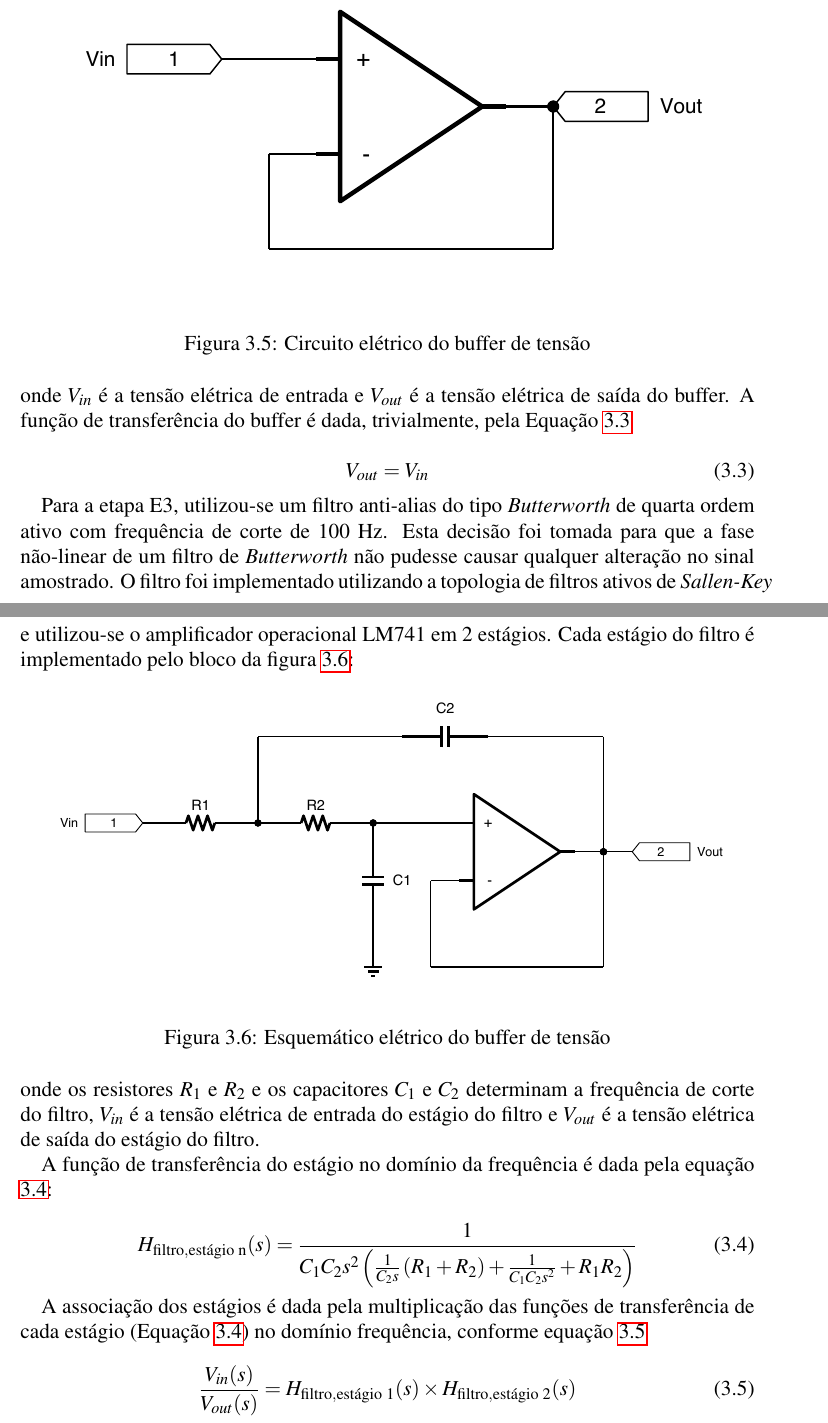
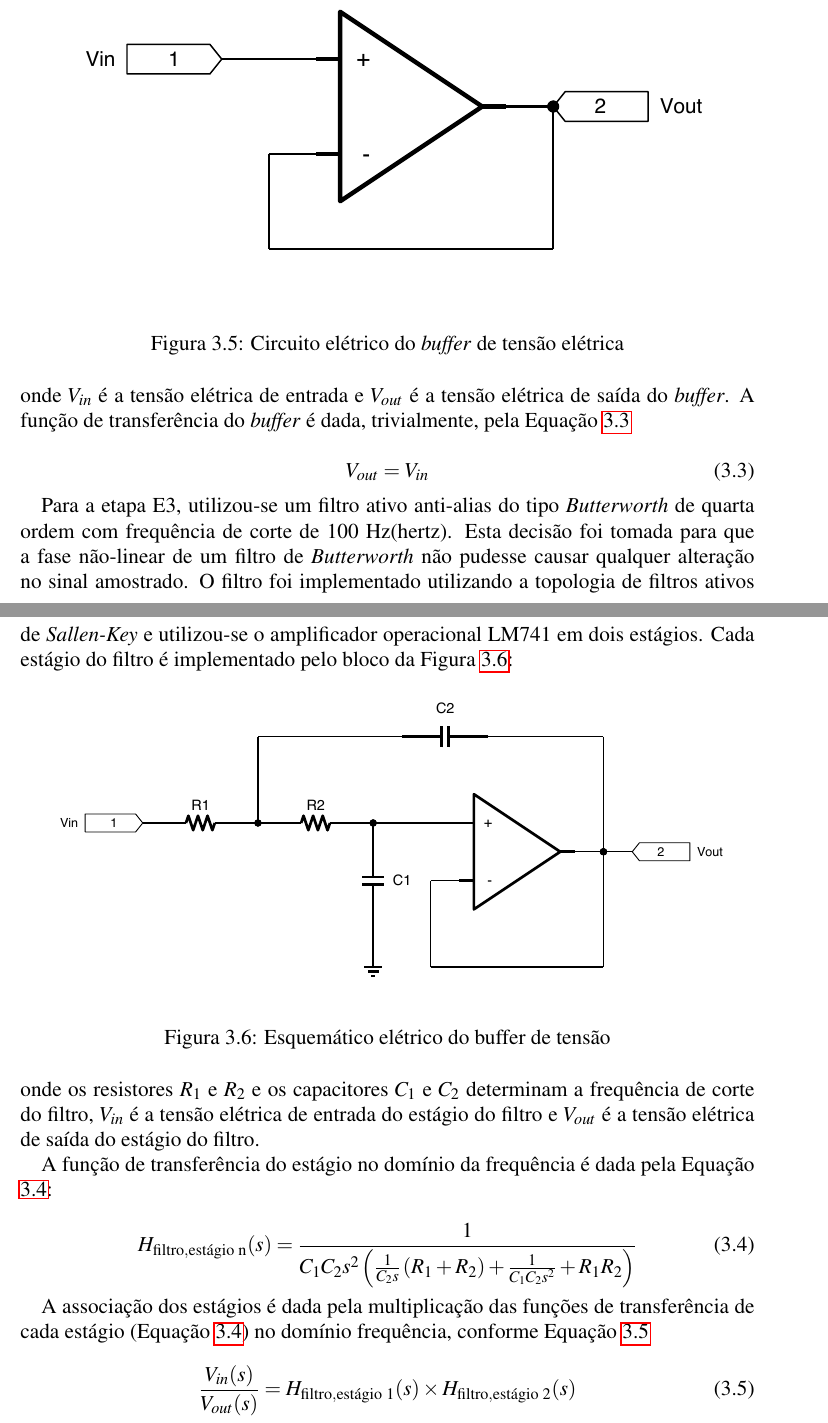
Before and after one commit to Rogiel/ufrgs-instrumentacao-lab2, a LaTeX document (Relatório/Relatório.tex): two parts of pages 5 and 6 of 21, joined at a grey line, cut so that both start at the same text. Compiled offline with pdfLaTeX.

Commit message:
Correção

```diff
--- a/Relatório/Relatório.tex
+++ b/Relatório/Relatório.tex
@@ -139,19 +139,19 @@ Para a etapa E2, utilizou-se um amplificador operacional LM741 configurado como
 \begin{figure}[H]
 \centering
 \includegraphics[width=\textwidth]{Buffer-tensao.pdf}
-\caption{Circuito elétrico do buffer de tensão}
+\caption{Circuito elétrico do \textit{buffer} de tensão elétrica}
 \label{fig:buffer-tensão}
 \end{figure}
 
 \noindent
-onde $V_{in}$ é a tensão elétrica de entrada e $V_{out}$ é a tensão elétrica de saída do buffer. A função de transferência do buffer é dada, trivialmente, pela Equação \ref{eq:buffer}
+onde $V_{in}$ é a tensão elétrica de entrada e $V_{out}$ é a tensão elétrica de saída do \textit{buffer}. A função de transferência do \textit{buffer} é dada, trivialmente, pela Equação \ref{eq:buffer}
 
 \begin{equation}
 	V_{out} = V_{in}
 	\label{eq:buffer}
 \end{equation}
 
-Para a etapa E3, utilizou-se um filtro anti-alias do tipo \textit{Butterworth} de quarta ordem ativo com frequência de corte de 100 Hz. Esta decisão foi tomada para que a fase não-linear de um filtro de \textit{Butterworth} não pudesse causar qualquer alteração no sinal amostrado. O filtro foi implementado utilizando a topologia de filtros ativos de \textit{Sallen-Key} e utilizou-se o amplificador operacional LM741 em 2 estágios. Cada estágio do filtro é implementado pelo bloco da figura \ref{fig:filtro-estagio}:
+Para a etapa E3, utilizou-se um filtro ativo anti-alias do tipo \textit{Butterworth} de quarta ordem com frequência de corte de 100 Hz(hertz). Esta decisão foi tomada para que a fase não-linear de um filtro de \textit{Butterworth} não pudesse causar qualquer alteração no sinal amostrado. O filtro foi implementado utilizando a topologia de filtros ativos de \textit{Sallen-Key} e utilizou-se o amplificador operacional LM741 em dois estágios. Cada estágio do filtro é implementado pelo bloco da Figura \ref{fig:filtro-estagio}:
 
 \begin{figure}[H]
 \centering
@@ -163,14 +163,14 @@ Para a etapa E3, utilizou-se um filtro anti-alias do tipo \textit{Butterworth} d
 \noindent
 onde os resistores $R_1$ e $R_2$ e os capacitores $C_1$ e $C_2$ determinam a frequência de corte do filtro, $V_{in}$ é a tensão elétrica de entrada do estágio do filtro e $V_{out}$ é a tensão elétrica de saída do estágio do filtro.
 
-A função de transferência do estágio no domínio da frequência é dada pela equação \ref{eq:filtro-tf}:
+A função de transferência do estágio no domínio da frequência é dada pela Equação \ref{eq:filtro-tf}:
 
 \begin{equation}
 	H_{\text{filtro}, \text{estágio n}}(s) = \frac{1}{C_1 C_2 s^2 \left(\frac{1}{C_2 s}\left(R_1+R_2\right)+\frac{1}{C_1 C_2 s^2}+R_1 R_2\right)}
 	\label{eq:filtro-tf}
 \end{equation}
 
-A associação dos estágios é dada pela multiplicação das funções de transferência de cada estágio (Equação \ref{eq:filtro-tf}) no domínio frequência, conforme equação \ref{eq:filtro-tf-assoc}
+A associação dos estágios é dada pela multiplicação das funções de transferência de cada estágio (Equação \ref{eq:filtro-tf}) no domínio frequência, conforme Equação \ref{eq:filtro-tf-assoc}
 
 \begin{equation}
 	\frac{V_{in}(s)}{V_{out}(s)} = H_{\text{filtro}, \text{estágio 1}}(s) \times H_{\text{filtro}, \text{estágio 2}}(s)
```
